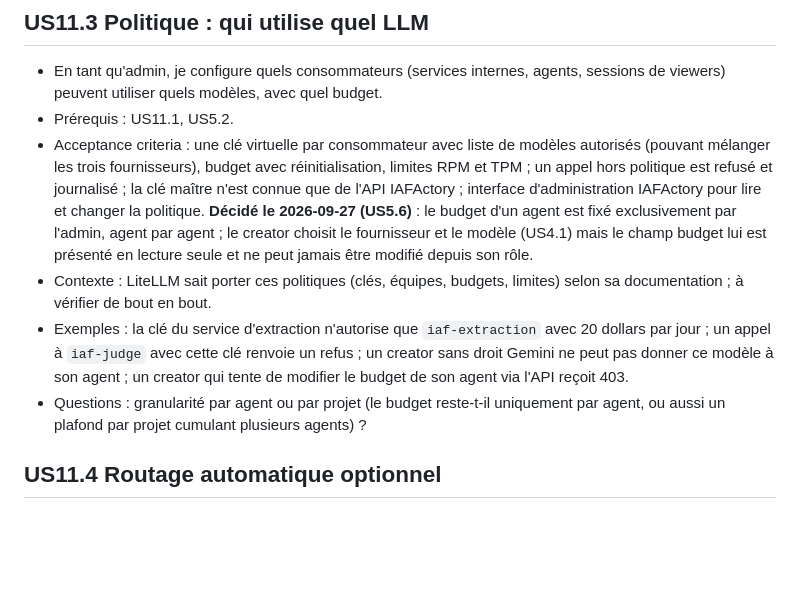
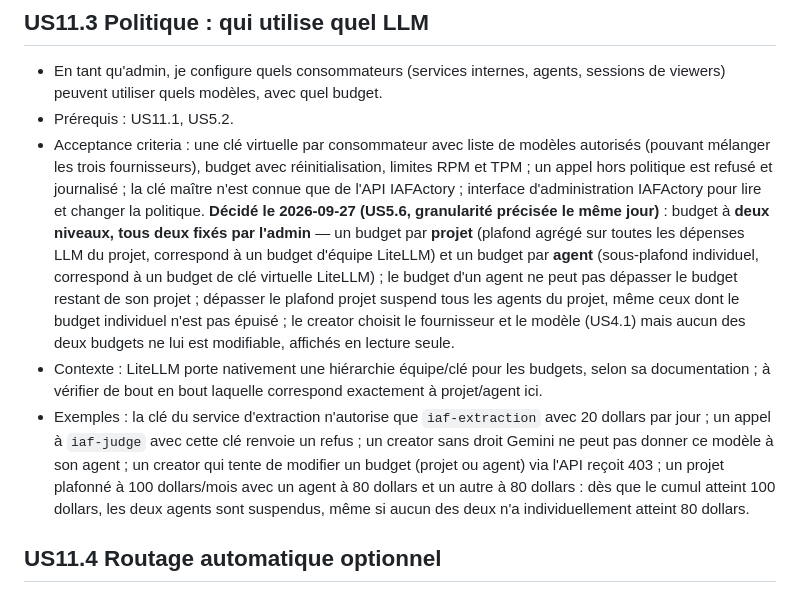
Before and after one commit to GLCH/IAFActory, a Markdown page: docs/epics/EPIC-IAF-E11-passerelle-llm.md, the part around the change. Drawn GitHub-style; blank space fills up the shorter version.

Commit message:
budget LLM a deux niveaux (projet et agent), tous deux fixes par l'admin
Co-Authored-By: Claude Sonnet 5 <noreply@anthropic.com>

```diff
--- a/docs/epics/EPIC-IAF-E11-passerelle-llm.md
+++ b/docs/epics/EPIC-IAF-E11-passerelle-llm.md
@@ -25,10 +25,9 @@ Questions transverses : fournisseur (API externe ou local) ? qui règle les alia
 ## US11.3 Politique : qui utilise quel LLM
 - En tant qu'admin, je configure quels consommateurs (services internes, agents, sessions de viewers) peuvent utiliser quels modèles, avec quel budget.
 - Prérequis : US11.1, US5.2.
-- Acceptance criteria : une clé virtuelle par consommateur avec liste de modèles autorisés (pouvant mélanger les trois fournisseurs), budget avec réinitialisation, limites RPM et TPM ; un appel hors politique est refusé et journalisé ; la clé maître n'est connue que de l'API IAFActory ; interface d'administration IAFActory pour lire et changer la politique. **Décidé le 2026-09-27 (US5.6)** : le budget d'un agent est fixé exclusivement par l'admin, agent par agent ; le creator choisit le fournisseur et le modèle (US4.1) mais le champ budget lui est présenté en lecture seule et ne peut jamais être modifié depuis son rôle.
-- Contexte : LiteLLM sait porter ces politiques (clés, équipes, budgets, limites) selon sa documentation ; à vérifier de bout en bout.
-- Exemples : la clé du service d'extraction n'autorise que `iaf-extraction` avec 20 dollars par jour ; un appel à `iaf-judge` avec cette clé renvoie un refus ; un creator sans droit Gemini ne peut pas donner ce modèle à son agent ; un creator qui tente de modifier le budget de son agent via l'API reçoit 403.
-- Questions : granularité par agent ou par projet (le budget reste-t-il uniquement par agent, ou aussi un plafond par projet cumulant plusieurs agents) ?
+- Acceptance criteria : une clé virtuelle par consommateur avec liste de modèles autorisés (pouvant mélanger les trois fournisseurs), budget avec réinitialisation, limites RPM et TPM ; un appel hors politique est refusé et journalisé ; la clé maître n'est connue que de l'API IAFActory ; interface d'administration IAFActory pour lire et changer la politique. **Décidé le 2026-09-27 (US5.6, granularité précisée le même jour)** : budget à **deux niveaux, tous deux fixés par l'admin** — un budget par **projet** (plafond agrégé sur toutes les dépenses LLM du projet, correspond à un budget d'équipe LiteLLM) et un budget par **agent** (sous-plafond individuel, correspond à un budget de clé virtuelle LiteLLM) ; le budget d'un agent ne peut pas dépasser le budget restant de son projet ; dépasser le plafond projet suspend tous les agents du projet, même ceux dont le budget individuel n'est pas épuisé ; le creator choisit le fournisseur et le modèle (US4.1) mais aucun des deux budgets ne lui est modifiable, affichés en lecture seule.
+- Contexte : LiteLLM porte nativement une hiérarchie équipe/clé pour les budgets, selon sa documentation ; à vérifier de bout en bout laquelle correspond exactement à projet/agent ici.
+- Exemples : la clé du service d'extraction n'autorise que `iaf-extraction` avec 20 dollars par jour ; un appel à `iaf-judge` avec cette clé renvoie un refus ; un creator sans droit Gemini ne peut pas donner ce modèle à son agent ; un creator qui tente de modifier un budget (projet ou agent) via l'API reçoit 403 ; un projet plafonné à 100 dollars/mois avec un agent à 80 dollars et un autre à 80 dollars : dès que le cumul atteint 100 dollars, les deux agents sont suspendus, même si aucun des deux n'a individuellement atteint 80 dollars.
 
 ## US11.4 Routage automatique optionnel
 - En tant qu'admin, j'active l'alias `iaf-auto` qui choisit un modèle selon la requête, sans jamais envoyer de contenu à un tiers par défaut.
```
Also changed, not shown: docs/adr/0004-passerelle-llm.md (+6 -1 lines), docs/design/conception.md (+4 -3 lines).
